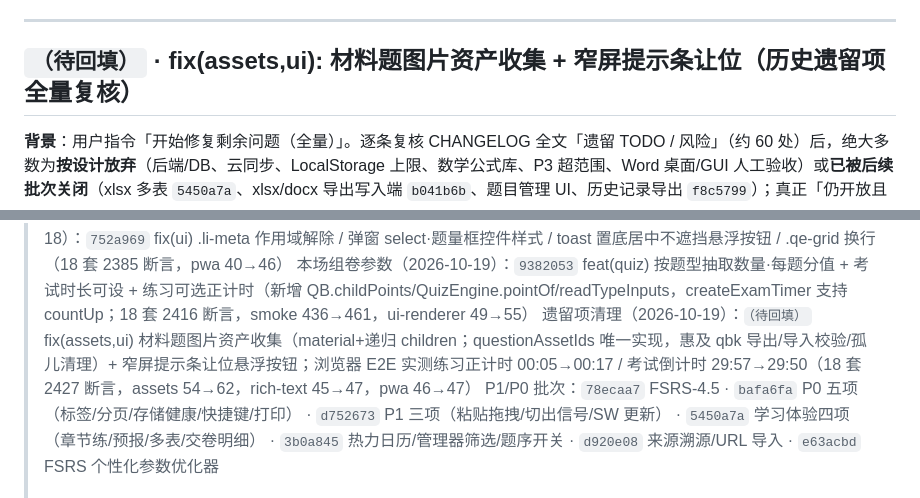
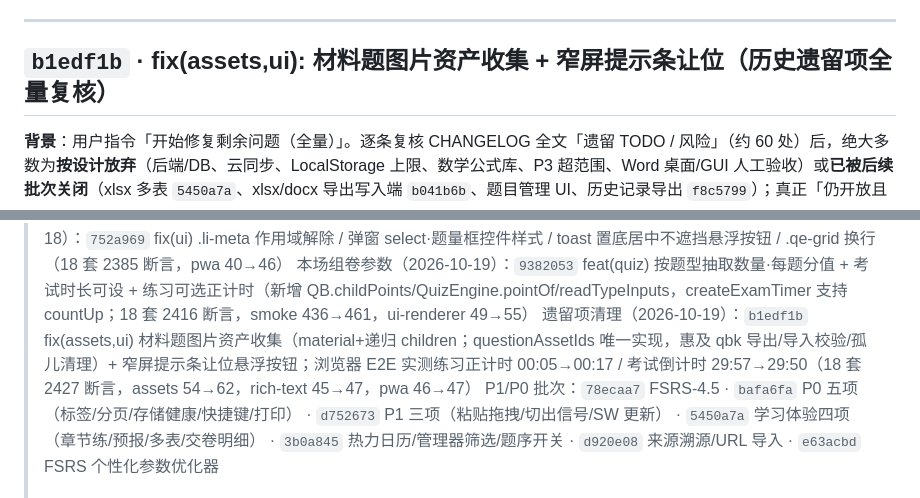
Before and after one commit to idcu/qforge, a Markdown page: CHANGELOG.internal.md, 2 parts joined by grey strips. GitHub-like rendering.

Commit message:
docs(changelog): 回填 b1edf1b 遗留项清理记录

```diff
--- a/CHANGELOG.internal.md
+++ b/CHANGELOG.internal.md
@@ -1320,7 +1320,7 @@
 
 ---
 
-## `（待回填）` · fix(assets,ui): 材料题图片资产收集 + 窄屏提示条让位（历史遗留项全量复核）
+## `b1edf1b` · fix(assets,ui): 材料题图片资产收集 + 窄屏提示条让位（历史遗留项全量复核）
 
 **背景**：用户指令「开始修复剩余问题（全量）」。逐条复核 CHANGELOG 全文「遗留 TODO / 风险」（约 60 处）后，绝大多数为**按设计放弃**（后端/DB、云同步、LocalStorage 上限、数学公式库、P3 超范围、Word 桌面/GUI 人工验收）或**已被后续批次关闭**（xlsx 多表 `5450a7a`、xlsx/docx 导出写入端 `b041b6b`、题目管理 UI、历史记录导出 `f8c5799`）；真正「仍开放且可修」的缺陷类只有两项，本轮修复。
 
@@ -1378,7 +1378,7 @@
 > 直达底部按钮（2026-10-18）：`eda51ba` feat(ui) 「直达底部」悬浮按钮（抽取共享 .btn-float，syncTopButton→syncScrollButtons 双向管理）（18 套 2379 断言，pwa 35→40）
 > 细节样式审计修复（2026-10-18）：`752a969` fix(ui) .li-meta 作用域解除 / 弹窗 select·题量框控件样式 / toast 置底居中不遮挡悬浮按钮 / .qe-grid 换行（18 套 2385 断言，pwa 40→46）
 > 本场组卷参数（2026-10-19）：`9382053` feat(quiz) 按题型抽取数量·每题分值 + 考试时长可设 + 练习可选正计时（新增 QB.childPoints/QuizEngine.pointOf/readTypeInputs，createExamTimer 支持 countUp；18 套 2416 断言，smoke 436→461，ui-renderer 49→55）
-> 遗留项清理（2026-10-19）：`（待回填）` fix(assets,ui) 材料题图片资产收集（material+递归 children；questionAssetIds 唯一实现，惠及 qbk 导出/导入校验/孤儿清理）+ 窄屏提示条让位悬浮按钮；浏览器 E2E 实测练习正计时 00:05→00:17 / 考试倒计时 29:57→29:50（18 套 2427 断言，assets 54→62，rich-text 45→47，pwa 46→47）
+> 遗留项清理（2026-10-19）：`b1edf1b` fix(assets,ui) 材料题图片资产收集（material+递归 children；questionAssetIds 唯一实现，惠及 qbk 导出/导入校验/孤儿清理）+ 窄屏提示条让位悬浮按钮；浏览器 E2E 实测练习正计时 00:05→00:17 / 考试倒计时 29:57→29:50（18 套 2427 断言，assets 54→62，rich-text 45→47，pwa 46→47）
 > P1/P0 批次：`78ecaa7` FSRS-4.5 · `bafa6fa` P0 五项（标签/分页/存储健康/快捷键/打印） · `d752673` P1 三项（粘贴拖拽/切出信号/SW 更新） · `5450a7a` 学习体验四项（章节练/预报/多表/交卷明细） · `3b0a845` 热力日历/管理器筛选/题序开关 · `d920e08` 来源溯源/URL 导入 · `e63acbd` FSRS 个性化参数优化器
 >
 > 远端：`origin git@gitee.com:idcu/qforge.git`，默认分支 `main`（截至 `4483cfe` 已 push；FSRS/P0/P1 批次推送状态以 git status 为准），镜像同步 GitHub。
```
